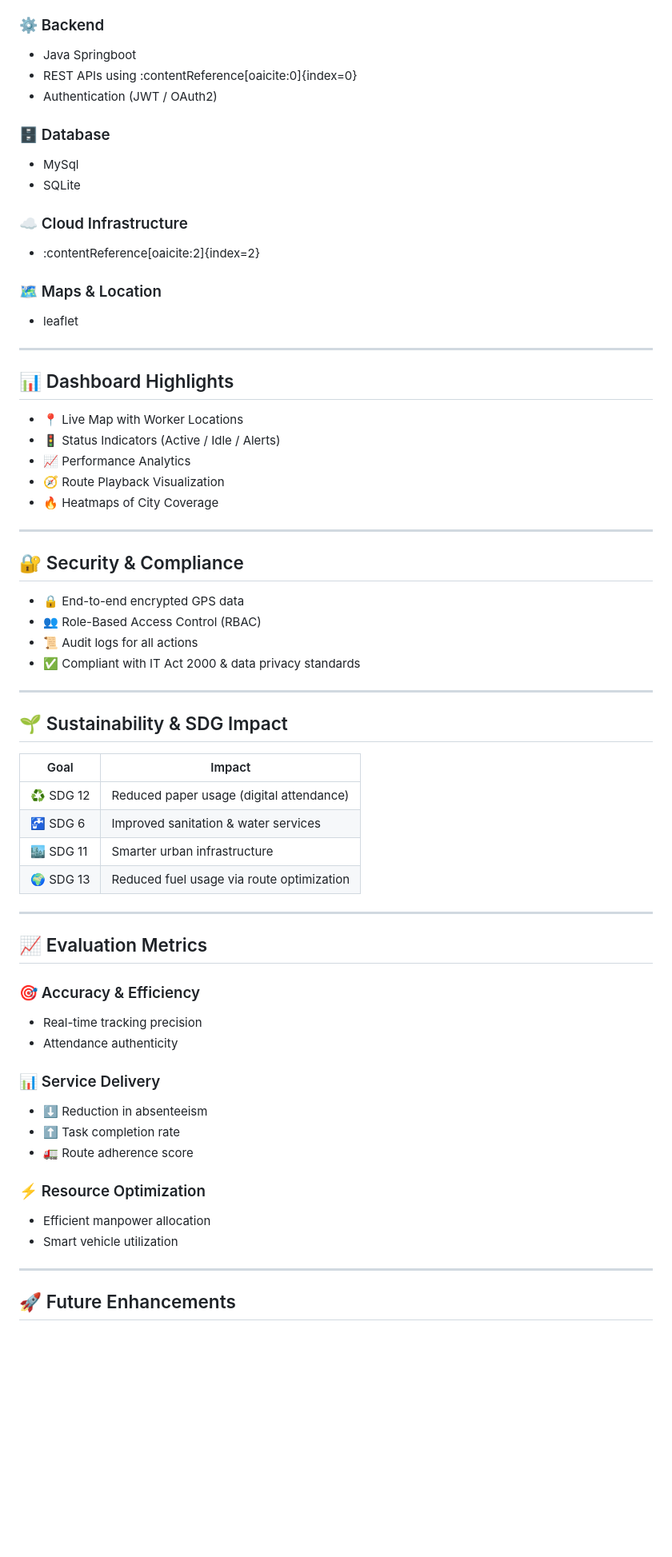
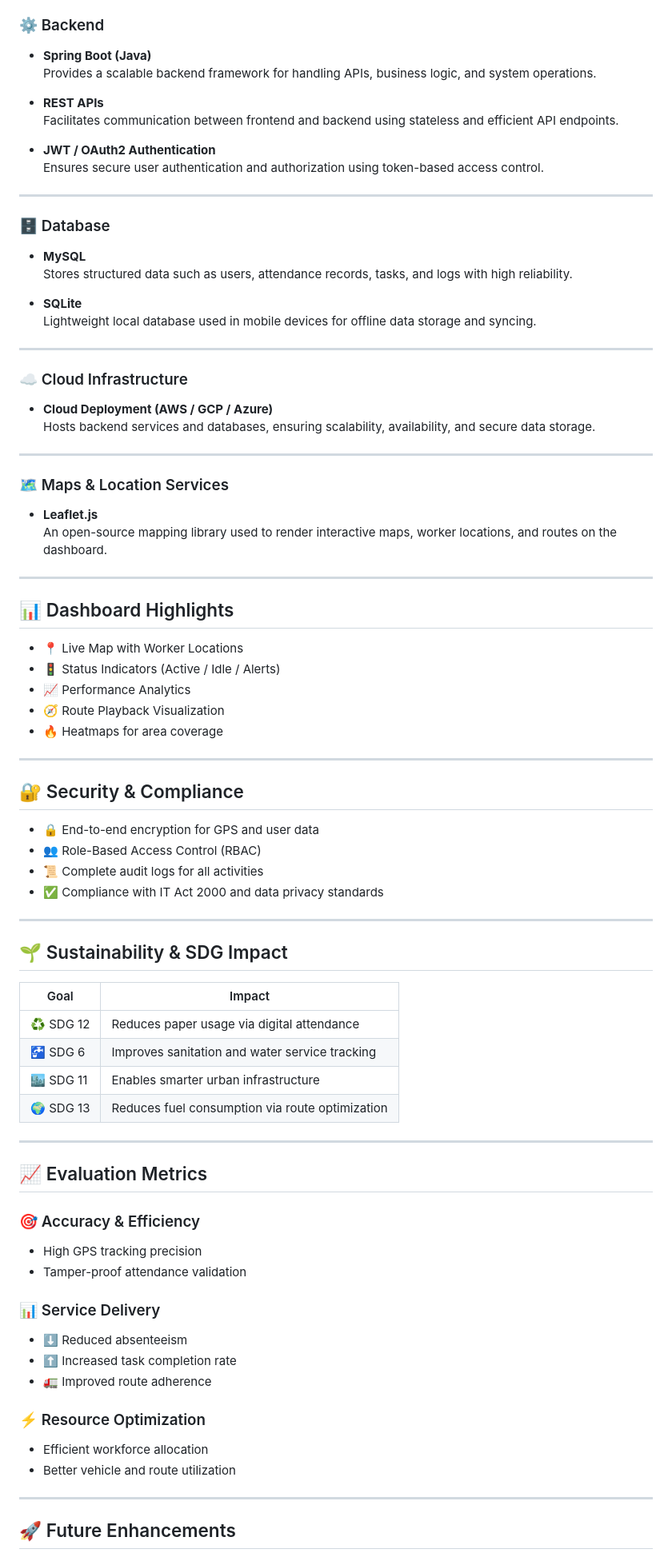
Before and after one commit to Shatrughna19/FieldForce-App, a Markdown page: README.md, the part around one of its changes. Shown at 80% size. GitHub-like rendering; blank space fills up the shorter version.

```diff
--- a/README.md
+++ b/README.md
@@ -59,18 +66,39 @@ Our platform enables:
 
 ### ⚙️ Backend
-- Java Springboot
-- REST APIs using :contentReference[oaicite:0]{index=0}
-- Authentication (JWT / OAuth2)
+
+- **Spring Boot (Java)**
+  Provides a scalable backend framework for handling APIs, business logic, and system operations.
+
+- **REST APIs**
+  Facilitates communication between frontend and backend using stateless and efficient API endpoints.
+
+- **JWT / OAuth2 Authentication**
+  Ensures secure user authentication and authorization using token-based access control.
+
+---
 
 ### 🗄️ Database
-- MySql
-- SQLite
+
+- **MySQL**
+  Stores structured data such as users, attendance records, tasks, and logs with high reliability.
+
+- **SQLite**
+  Lightweight local database used in mobile devices for offline data storage and syncing.
+
+---
 
 ### ☁️ Cloud Infrastructure
-- :contentReference[oaicite:2]{index=2}
 
-### 🗺️ Maps & Location
-- leaflet
+- **Cloud Deployment (AWS / GCP / Azure)**
+  Hosts backend services and databases, ensuring scalability, availability, and secure data storage.
+
+---
+
+### 🗺️ Maps & Location Services
+
+- **Leaflet.js**
+  An open-source mapping library used to render interactive maps, worker locations, and routes on the dashboard.
+
 ---
 
 ## 📊 Dashboard Highlights
@@ -79,16 +107,16 @@ Our platform enables:
 - 🚦 Status Indicators (Active / Idle / Alerts)
 - 📈 Performance Analytics
 - 🧭 Route Playback Visualization
-- 🔥 Heatmaps of City Coverage
+- 🔥 Heatmaps for area coverage
 
 ---
 
 ## 🔐 Security & Compliance
 
-- 🔒 End-to-end encrypted GPS data
+- 🔒 End-to-end encryption for GPS and user data
 - 👥 Role-Based Access Control (RBAC)
-- 📜 Audit logs for all actions
-- ✅ Compliant with IT Act 2000 & data privacy standards
+- 📜 Complete audit logs for all activities
+- ✅ Compliance with IT Act 2000 and data privacy standards
 
 ---
 
@@ -96,27 +124,27 @@ Our platform enables:
 
 | Goal | Impact |
 |------|--------|
-| ♻️ SDG 12 | Reduced paper usage (digital attendance) |
-| 🚰 SDG 6 | Improved sanitation & water services |
-| 🏙️ SDG 11 | Smarter urban infrastructure |
-| 🌍 SDG 13 | Reduced fuel usage via route optimization |
+| ♻️ SDG 12 | Reduces paper usage via digital attendance |
+| 🚰 SDG 6 | Improves sanitation and water service tracking |
+| 🏙️ SDG 11 | Enables smarter urban infrastructure |
+| 🌍 SDG 13 | Reduces fuel consumption via route optimization |
 
 ---
 
 ## 📈 Evaluation Metrics
 
 ### 🎯 Accuracy & Efficiency
-- Real-time tracking precision
-- Attendance authenticity
+- High GPS tracking precision
+- Tamper-proof attendance validation
 
 ### 📊 Service Delivery
-- ⬇️ Reduction in absenteeism
-- ⬆️ Task completion rate
-- 🚛 Route adherence score
+- ⬇️ Reduced absenteeism
+- ⬆️ Increased task completion rate
+- 🚛 Improved route adherence
 
 ### ⚡ Resource Optimization
-- Efficient manpower allocation
-- Smart vehicle utilization
+- Efficient workforce allocation
+- Better vehicle and route utilization
 
 ---
 
```
Also changed, not shown: other parts of README.md (+49 -48 lines).
